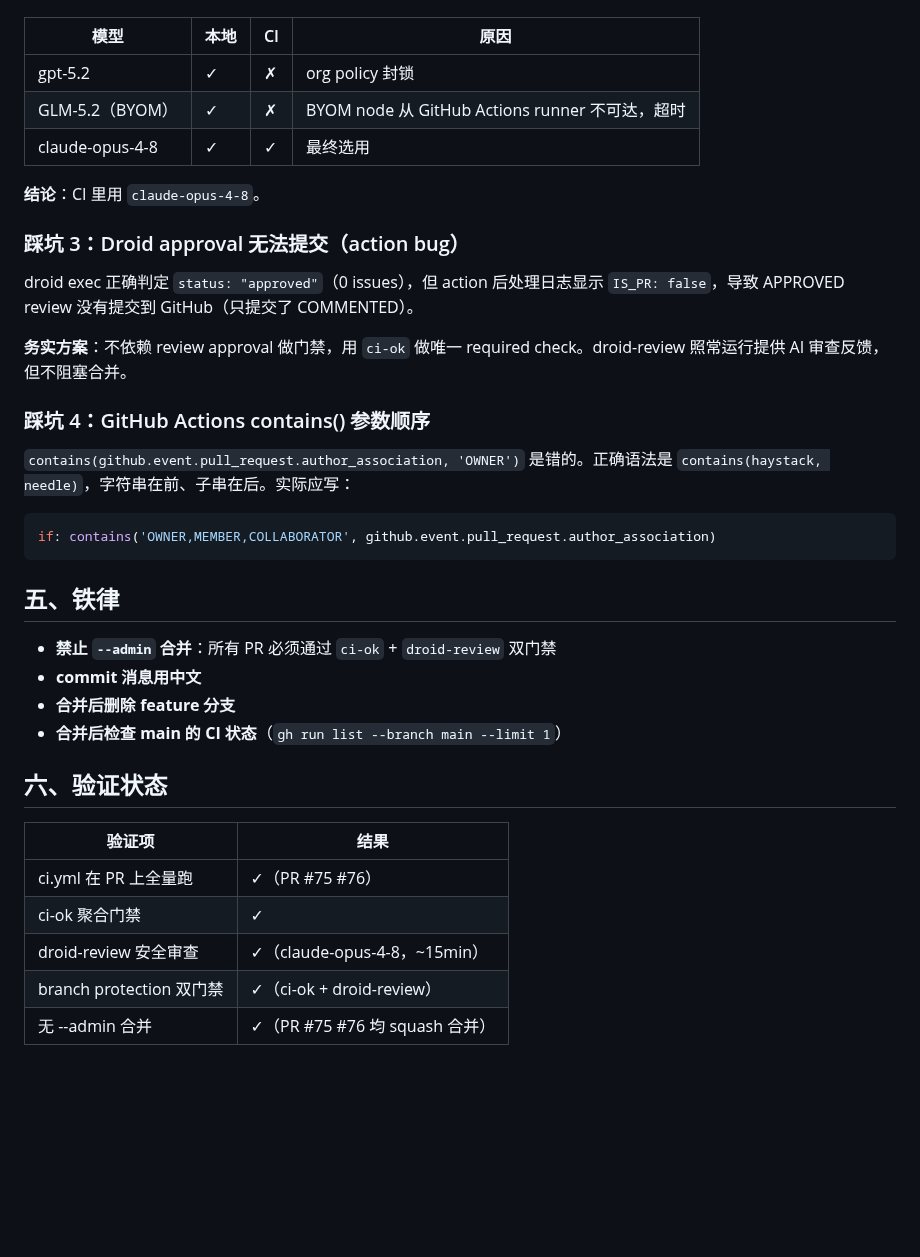
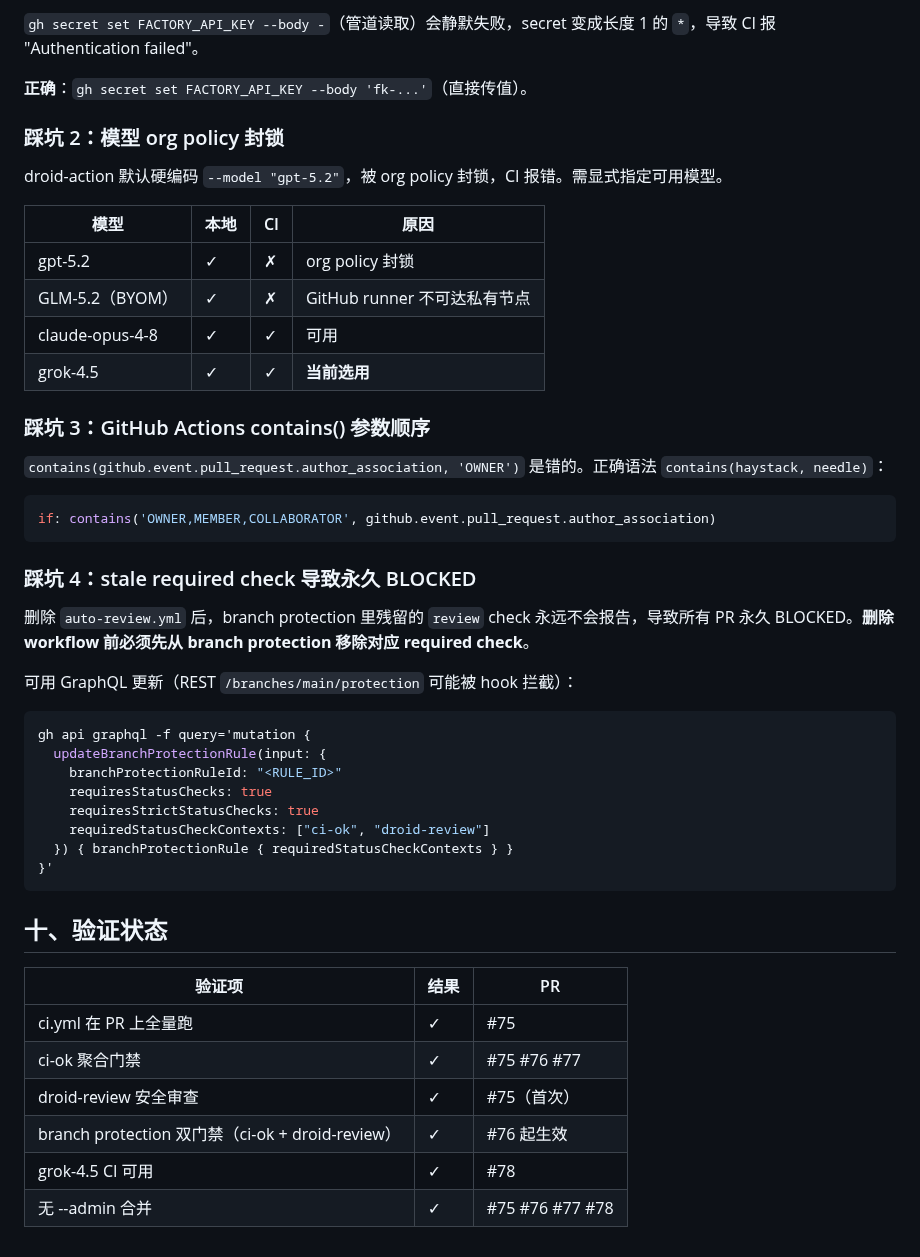
Before and after one commit to hdot123/memory, a Markdown page: docs/guides/pr-workflow-redesign.md, the part around one of its changes. Rendered like a GitHub page; blank space fills up the shorter version.

````diff
--- a/docs/guides/pr-workflow-redesign.md
+++ b/docs/guides/pr-workflow-redesign.md
@@ -112,39 +200,50 @@ droid-action 默认硬编码 `--model "gpt-5.2"`，被 org policy 封锁。可
+`gh secret set FACTORY_API_KEY --body -`（管道读取）会静默失败，secret 变成长度 1 的 `*`，导致 CI 报 "Authentication failed"。
+
+**正确**：`gh secret set FACTORY_API_KEY --body 'fk-...'`（直接传值）。
+
+### 踩坑 2：模型 org policy 封锁
+
+droid-action 默认硬编码 `--model "gpt-5.2"`，被 org policy 封锁，CI 报错。需显式指定可用模型。
 
 | 模型 | 本地 | CI | 原因 |
 |------|------|----|------|
 | gpt-5.2 | ✓ | ✗ | org policy 封锁 |
-| GLM-5.2（BYOM） | ✓ | ✗ | BYOM node 从 GitHub Actions runner 不可达，超时 |
-| claude-opus-4-8 | ✓ | ✓ | 最终选用 |
+| GLM-5.2（BYOM） | ✓ | ✗ | GitHub runner 不可达私有节点 |
+| claude-opus-4-8 | ✓ | ✓ | 可用 |
+| grok-4.5 | ✓ | ✓ | **当前选用** |
 
-**结论**：CI 里用 `claude-opus-4-8`。
+### 踩坑 3：GitHub Actions contains() 参数顺序
 
-### 踩坑 3：Droid approval 无法提交（action bug）
-
-droid exec 正确判定 `status: "approved"`（0 issues），但 action 后处理日志显示 `IS_PR: false`，导致 APPROVED review 没有提交到 GitHub（只提交了 COMMENTED）。
-
-**务实方案**：不依赖 review approval 做门禁，用 `ci-ok` 做唯一 required check。droid-review 照常运行提供 AI 审查反馈，但不阻塞合并。
-
-### 踩坑 4：GitHub Actions contains() 参数顺序
-
-`contains(github.event.pull_request.author_association, 'OWNER')` 是错的。正确语法是 `contains(haystack, needle)`，字符串在前、子串在后。实际应写：
+`contains(github.event.pull_request.author_association, 'OWNER')` 是错的。正确语法 `contains(haystack, needle)`：
 
 ```yaml
 if: contains('OWNER,MEMBER,COLLABORATOR', github.event.pull_request.author_association)
 ```
 
-## 五、铁律
+### 踩坑 4：stale required check 导致永久 BLOCKED
 
-- **禁止 `--admin` 合并**：所有 PR 必须通过 `ci-ok` + `droid-review` 双门禁
-- **commit 消息用中文**
-- **合并后删除 feature 分支**
-- **合并后检查 main 的 CI 状态**（`gh run list --branch main --limit 1`）
+删除 `auto-review.yml` 后，branch protection 里残留的 `review` check 永远不会报告，导致所有 PR 永久 BLOCKED。**删除 workflow 前必须先从 branch protection 移除对应 required check**。
 
-## 六、验证状态
+可用 GraphQL 更新（REST `/branches/main/protection` 可能被 hook 拦截）：
 
-| 验证项 | 结果 |
-|--------|------|
-| ci.yml 在 PR 上全量跑 | ✓（PR #75 #76） |
-| ci-ok 聚合门禁 | ✓ |
-| droid-review 安全审查 | ✓（claude-opus-4-8，~15min） |
-| branch protection 双门禁 | ✓（ci-ok + droid-review） |
-| 无 --admin 合并 | ✓（PR #75 #76 均 squash 合并） |
+```bash
+gh api graphql -f query='mutation {
+  updateBranchProtectionRule(input: {
+    branchProtectionRuleId: "<RULE_ID>"
+    requiresStatusChecks: true
+    requiresStrictStatusChecks: true
+    requiredStatusCheckContexts: ["ci-ok", "droid-review"]
+  }) { branchProtectionRule { requiredStatusCheckContexts } }
+}'
+```
+
+## 十、验证状态
+
+| 验证项 | 结果 | PR |
+|--------|------|----|
+| ci.yml 在 PR 上全量跑 | ✓ | #75 |
+| ci-ok 聚合门禁 | ✓ | #75 #76 #77 |
+| droid-review 安全审查 | ✓ | #75（首次） |
+| branch protection 双门禁（ci-ok + droid-review） | ✓ | #76 起生效 |
+| grok-4.5 CI 可用 | ✓ | #78 |
+| 无 --admin 合并 | ✓ | #75 #76 #77 #78 |
````
Also changed, not shown: other parts of docs/guides/pr-workflow-redesign.md (+172 -84 lines).
